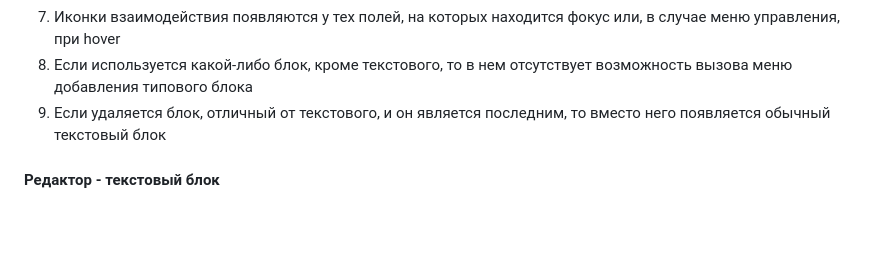
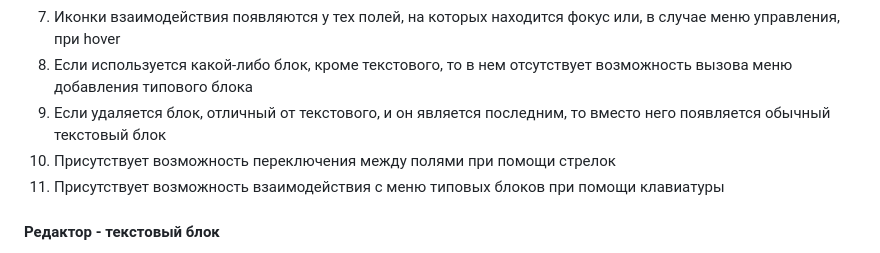
Before and after one commit to KuniLee/rsclone, a Markdown page: scope.md, the part around the change. GitHub-like rendering; blank space fills up the shorter version.

Commit message:
feat: add field into scope.md

```diff
--- a/scope.md
+++ b/scope.md
@@ -88,6 +88,8 @@
 7. Иконки взаимодействия появляются у тех полей, на которых находится фокус или, в случае меню управления, при hover
 8. Если используется какой-либо блок, кроме текстового, то в нем отсутствует возможность вызова меню добавления типового блока
 9. Если удаляется блок, отличный от текстового, и он является последним, то вместо него появляется обычный текстовый блок
+10. Присутствует возможность переключения между полями при помощи стрелок
+11. Присутствует возможность взаимодействия с меню типовых блоков при помощи клавиатуры
 
 #### Редактор - текстовый блок
 1. У блока текста можно вызвать меню типовых блоков в случае, если в текстовое поле не было ничего введено
```
